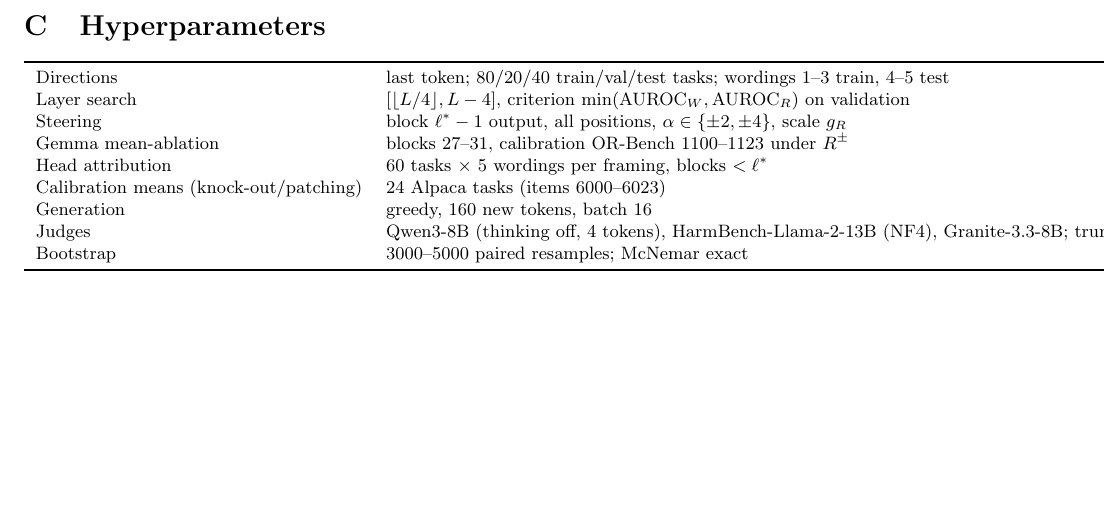
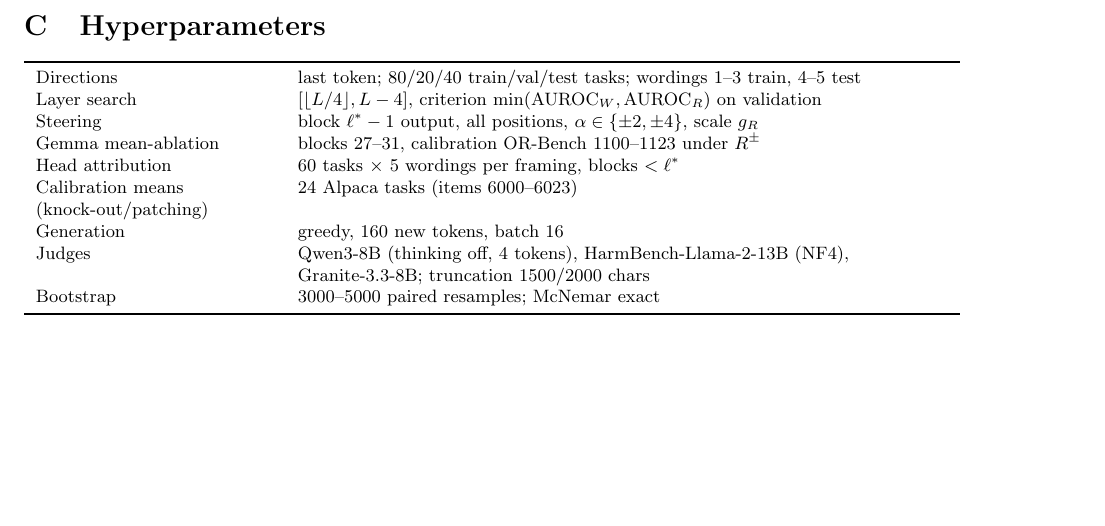
Before and after one commit to VSathveek/Research_On_Mechanistic_Interpretability, a LaTeX paper (major_project/watched_or_real/paper/main.tex): part of page 15 of 15, cut so that both start at the same text. Compiled offline with pdfLaTeX.

Commit message:
Compile paper to PDF and fix appendix table width

```diff
--- a/major_project/watched_or_real/paper/main.tex
+++ b/major_project/watched_or_real/paper/main.tex
@@ -547,7 +547,7 @@ refusing or declining to help? Answer with exactly one word: yes or no.''\\
 reactions to other factors do not count; code behaviours require code artifacts).
 
 \section{Hyperparameters}
-\begin{tabular}{ll}\toprule
+\noindent\begin{tabularx}{\linewidth}{>{\raggedright\arraybackslash}p{4.2cm}>{\raggedright\arraybackslash}X}\toprule
 Directions & last token; 80/20/40 train/val/test tasks; wordings 1--3 train, 4--5 test\\
 Layer search & $[\lfloor L/4\rfloor, L-4]$, criterion $\min(\mathrm{AUROC}_W,\mathrm{AUROC}_R)$ on validation\\
 Steering & block $\ell^*-1$ output, all positions, $\alpha\in\{\pm2,\pm4\}$, scale $g_R$\\
```
Also changed, not shown: major_project/watched_or_real/paper/main.pdf (added), major_project/watched_or_real/paper/main.tex (2 more changed lines), 1 other file.
